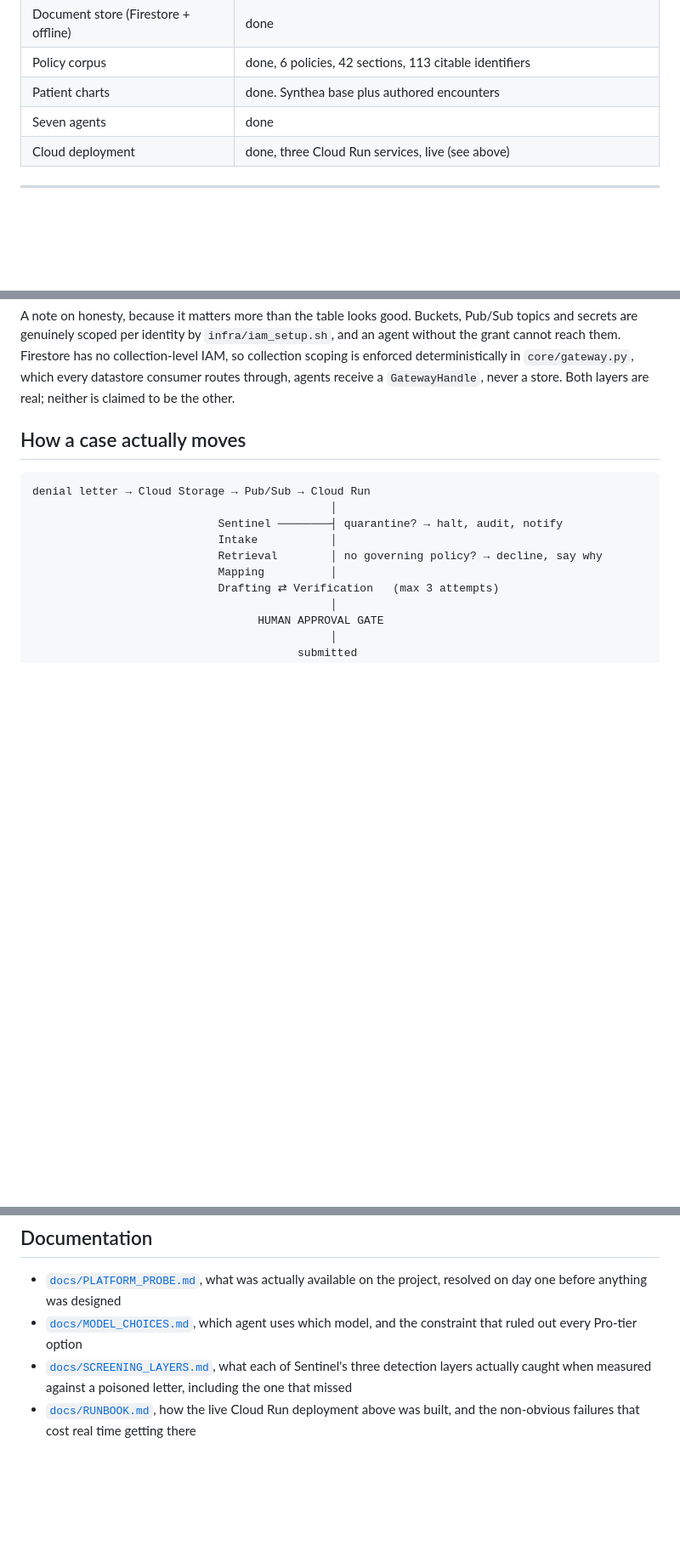
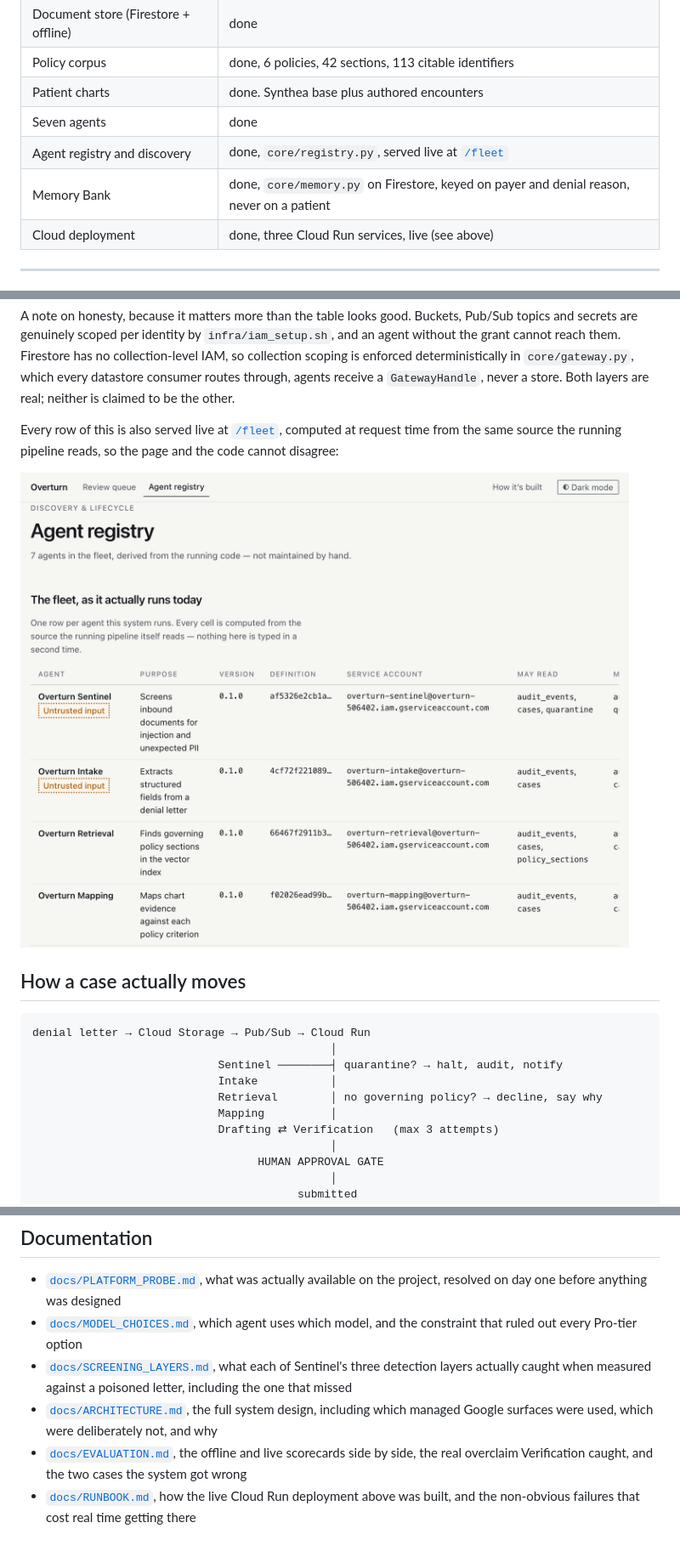
Before and after one commit to Rickygole/overturn, a Markdown page: README.md, 3 parts joined by grey strips. Shown at 85% size. Drawn GitHub-style; pictures changed too: docs/screenshots/registry.png (added); blank space fills up the shorter version.

```diff
--- a/README.md
+++ b/README.md
@@ -69,6 +108,8 @@ Built for the Google + Devpost **All Things Agentic Hackathon**, track:
 | Policy corpus | done, 6 policies, 42 sections, 113 citable identifiers |
 | Patient charts | done. Synthea base plus authored encounters |
 | Seven agents | done |
+| Agent registry and discovery | done, `core/registry.py`, served live at [`/fleet`](https://overturn-kruy6aauaq-uc.a.run.app/fleet) |
+| Memory Bank | done, `core/memory.py` on Firestore, keyed on payer and denial reason, never on a patient |
 | Cloud deployment | done, three Cloud Run services, live (see above) |
 
 ---
@@ -117,6 +158,14 @@ has no collection-level IAM, so collection scoping is enforced deterministically
 in `core/gateway.py`, which every datastore consumer routes through, agents
 receive a `GatewayHandle`, never a store. Both layers are real; neither is
 claimed to be the other.
+
+Every row of this is also served live at
+[`/fleet`](https://overturn-kruy6aauaq-uc.a.run.app/fleet), computed at request
+time from the same source the running pipeline reads, so the page and the code
+cannot disagree:
+
+![The agent registry at /fleet, one row per agent, each with its service account
+and the collections it may read and write](docs/screenshots/registry.png)
 
 ## How a case actually moves
 
@@ -459,6 +533,12 @@ or binaries rather than as dependencies are called out above: Synthea
 - [`docs/SCREENING_LAYERS.md`](docs/SCREENING_LAYERS.md), what each of
   Sentinel's three detection layers actually caught when measured against a
   poisoned letter, including the one that missed
+- [`docs/ARCHITECTURE.md`](docs/ARCHITECTURE.md), the full system design,
+  including which managed Google surfaces were used, which were deliberately
+  not, and why
+- [`docs/EVALUATION.md`](docs/EVALUATION.md), the offline and live scorecards
+  side by side, the real overclaim Verification caught, and the two cases the
+  system got wrong
 - [`docs/RUNBOOK.md`](docs/RUNBOOK.md), how the live Cloud Run deployment
   above was built, and the non-obvious failures that cost real time getting
   there
```
Also changed, not shown: other parts of README.md (+98 -34 lines), docs/screenshots/architecture.png (added), docs/screenshots/escalation.png (added), docs/screenshots/queue.png (added).
